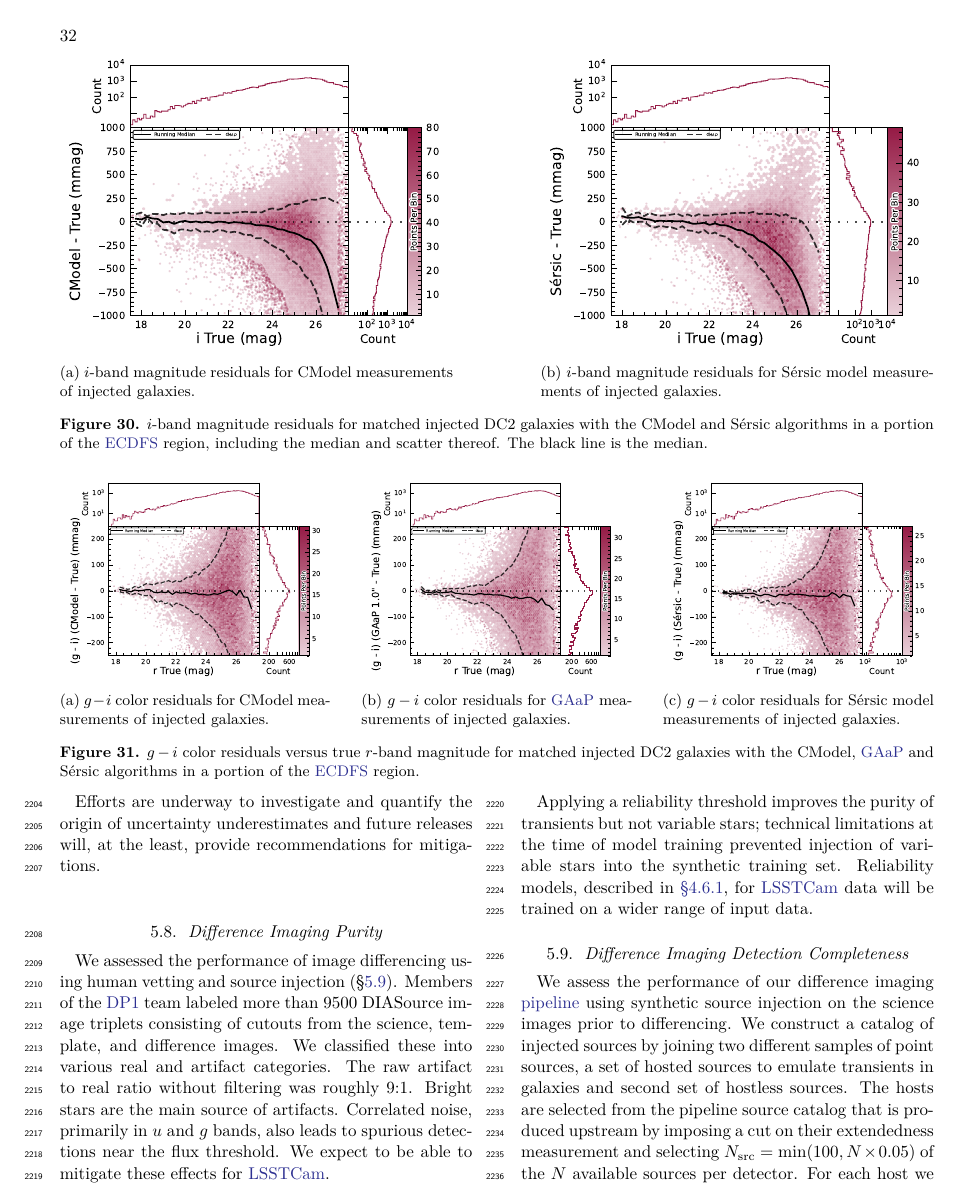
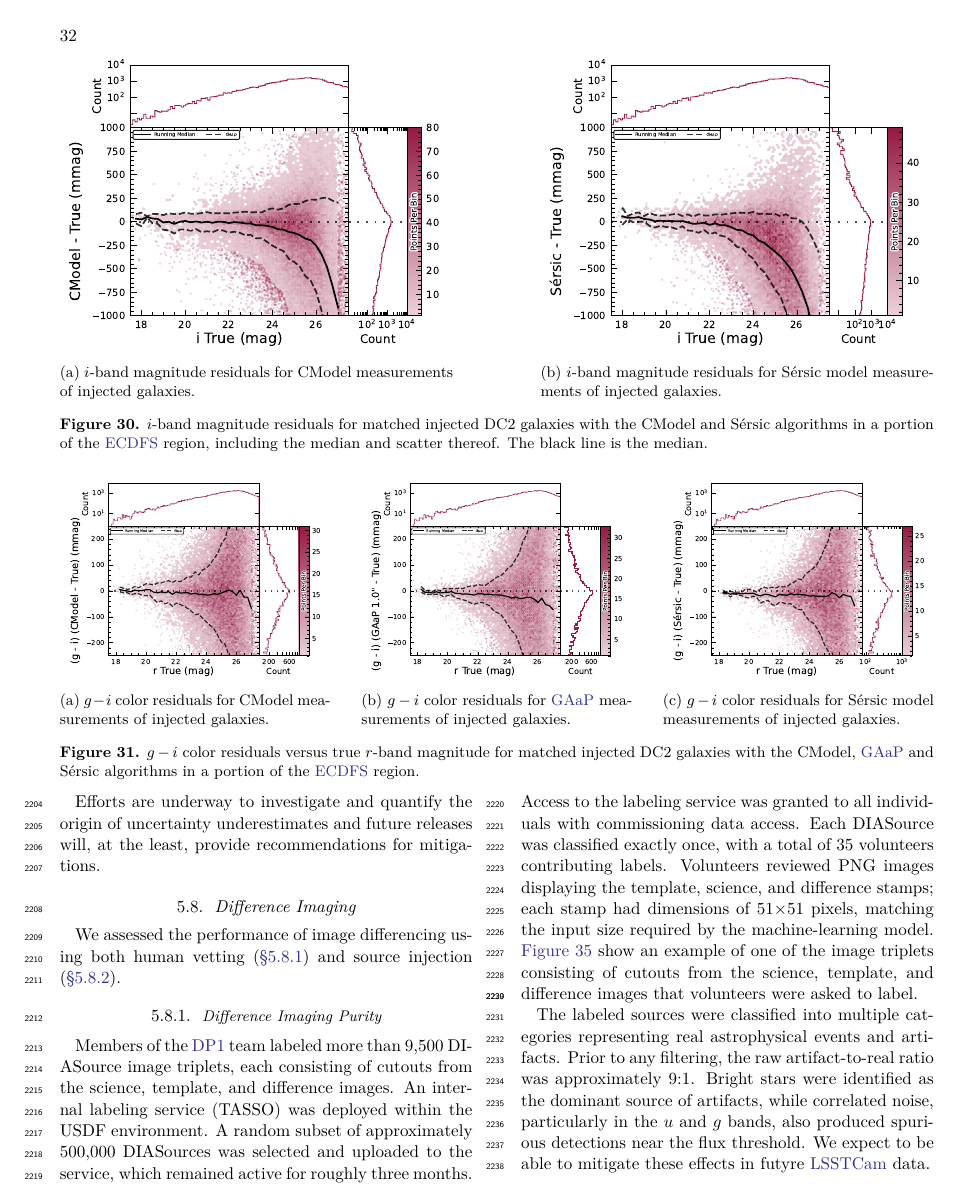
Before and after one commit to lsst/rtn-095, a LaTeX paper (RTN-095.tex, which reads performance.tex): page 32 of 50. Compiled offline with XeLaTeX.

Commit message:
Updates to 5.8 Differenc Imaging in repsonse to review comments

```diff
--- a/performance.tex
+++ b/performance.tex
@@ -365,13 +363,17 @@ This may be partly due to the fact that S\'ersic parameter uncertainties are est
 
 Efforts are underway to investigate and quantify the origin of uncertainty underestimates and future releases will, at the least, provide recommendations for mitigations.
 
-\subsection{Difference Imaging Purity}
-\label{sec:performance:dia}
+\subsection{Difference Imaging}
+\label{ssec:performance_dia}
+%
+We assessed the performance of image differencing using both human vetting (\secref{sssec:perf_dia_purity}) and source injection (\secref{sssec:perf_dia_completeness}).
 
-We assessed the performance of image differencing using human vetting and source injection (\S \ref{sec:perf:dia_completeness}).
-Members of the \gls{DP1} team labeled more than 9500 DIASource image triplets consisting of cutouts from the science, template, and difference images.
-We classified these into various real and artifact categories.
-The raw artifact to real ratio without filtering was roughly 9:1.
-Bright stars are the main source of artifacts.
-Correlated noise, primarily in $u$ and $g$ bands, also leads to spurious detections near the flux threshold.
-We expect to be able to mitigate these effects for \gls{LSSTCam}.
+\subsubsection{Difference Imaging Purity}
+\label{sssec:perf_dia_purity}
+Members of the \gls{DP1} team labeled more than 9,500 DIASource image triplets, each consisting of cutouts from the science, template, and difference images.
+An internal labeling service (TASSO) was deployed within the USDF environment.
+A random subset of approximately 500,000 DIASources was selected and uploaded to the service, which remained active for roughly three months.
+Access to the labeling service was granted to all individuals with commissioning data access.
+Each DIASource was classified exactly once, with a total of 35 volunteers contributing labels.
+Volunteers reviewed PNG images displaying the template, science, and difference stamps; each stamp had dimensions of 51$\times$51 pixels, matching the input size required by the machine-learning model.
+\figref{fig:sample_dia_labelling} show an example of one of the image triplets consisting of cutouts from the science, template, and difference images that volunteers were asked to label.
@@ -378,5 +383,8 @@ We expect to be able to mitigate these effects for \gls{LSSTCam}.
+\label{fig:sample_dia_labelling}
+\end{figure}
 
-Applying a reliability threshold improves the purity of transients but not variable stars; technical limitations at the time of model training prevented injection of variable stars into the synthetic training set.
-Reliability models, described in \secref{ssec:diffim_analysis},  for \gls{LSSTCam} data will be trained on a wider range of input data.
+The labeled sources were classified into multiple categories representing real astrophysical events and artifacts.
+Prior to any filtering, the raw artifact-to-real ratio was approximately 9:1.
+Bright stars were identified as the dominant source of artifacts, while correlated noise, particularly in the $u$ and $g$ bands, also produced spurious detections near the flux threshold.
+We expect to be able to mitigate these effects in futyre \gls{LSSTCam} data.
 
-\subsection{Difference Imaging Detection Completeness} \label{sec:perf:dia_completeness}
```
Also changed, not shown: performance.tex (15 more changed lines).
